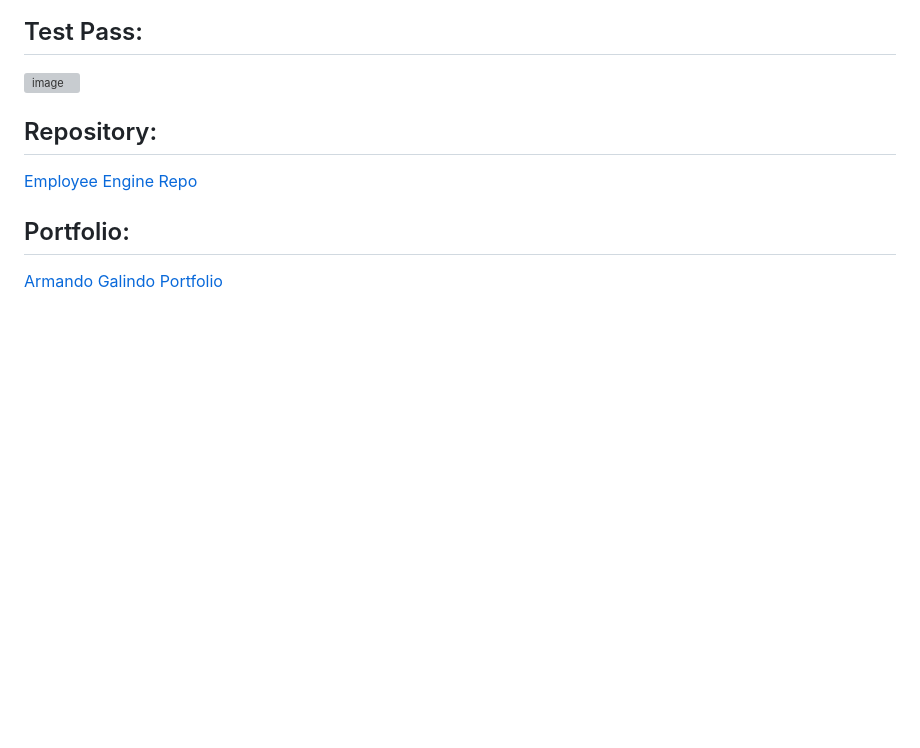
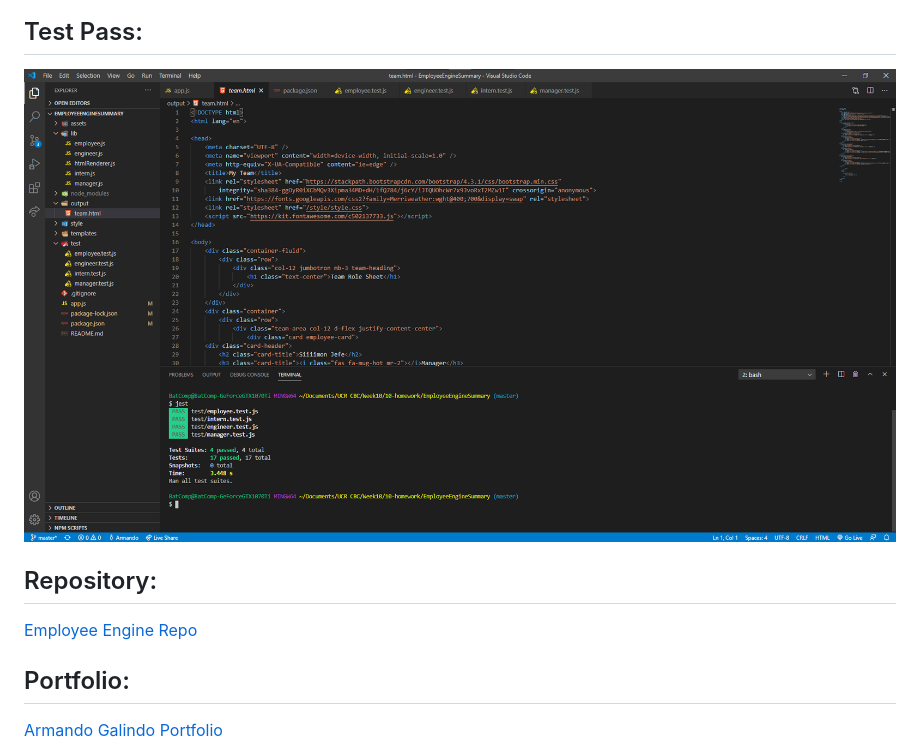
Before and after one commit to CdmMandalorian/EmployeeEngineSummary, a Markdown page: README.md, the part around the change. GitHub-like rendering; pictures changed too: assets/img/passTestScreenshot.png (added); blank space fills up the shorter version; grey boxes are pictures that could not be loaded.

Commit message:
finally was able to pass test, take screenshot, and update README.md

```diff
--- a/README.md
+++ b/README.md
@@ -27,7 +27,7 @@ How do you deliver this? Here are some guidelines:
 
 
 ## Test Pass:
-![image]()
+![image](/assets/img/passTestScreenshot.png)
 
 
 ## Repository:
```
Also changed, not shown: 3 other files.
